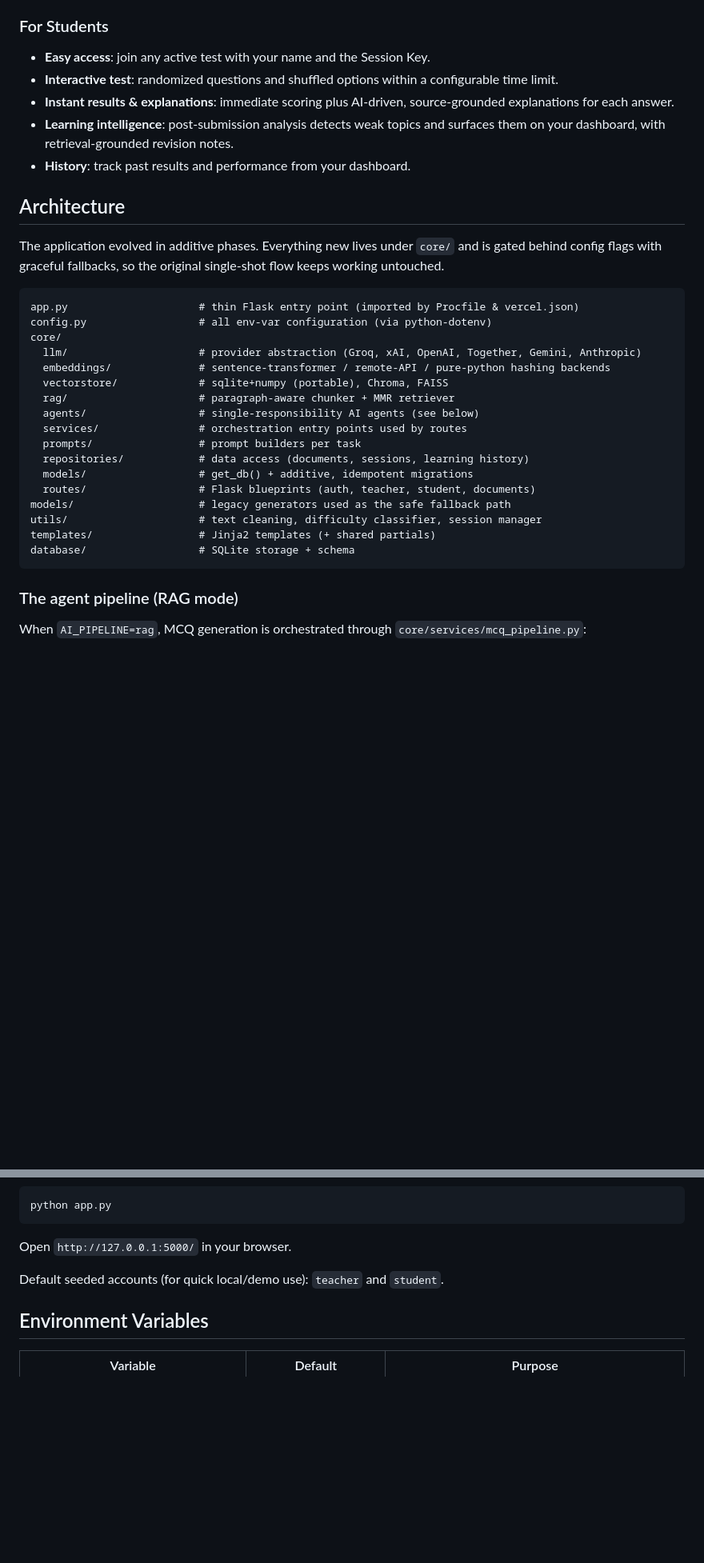
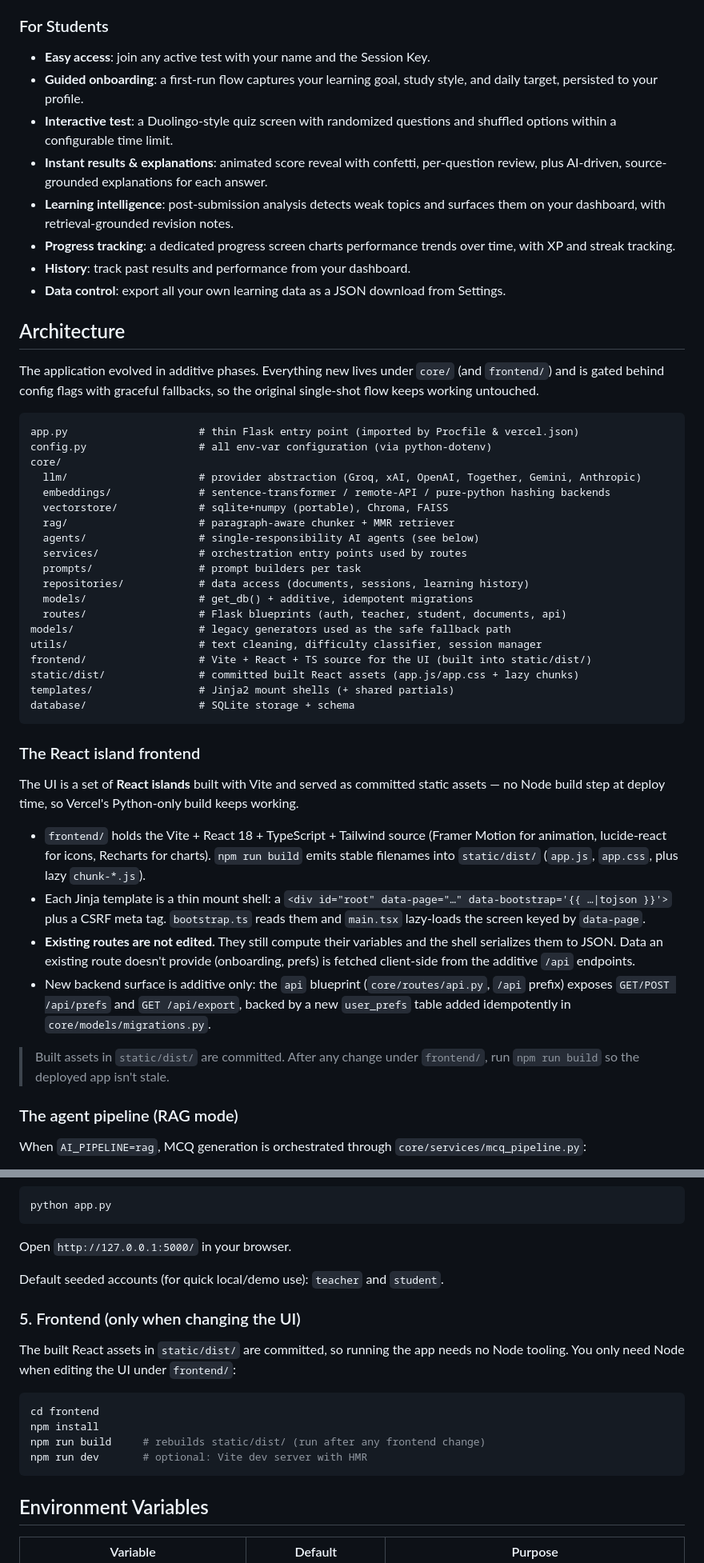
Before and after one commit to dinu-vishruth/mcq, a Markdown page: README.md, 2 parts joined by grey strips. Shown at 80% size. GitHub-like rendering; blank space fills up the shorter version.

Commit message:
Document React island frontend and /api endpoints in README

````diff
--- a/README.md
+++ b/README.md
@@ -15,14 +17,17 @@ The system ships with a safe **legacy single-shot** path (the historical behavio
 
 ### For Students
 - **Easy access**: join any active test with your name and the Session Key.
-- **Interactive test**: randomized questions and shuffled options within a configurable time limit.
-- **Instant results & explanations**: immediate scoring plus AI-driven, source-grounded explanations for each answer.
+- **Guided onboarding**: a first-run flow captures your learning goal, study style, and daily target, persisted to your profile.
+- **Interactive test**: a Duolingo-style quiz screen with randomized questions and shuffled options within a configurable time limit.
+- **Instant results & explanations**: animated score reveal with confetti, per-question review, plus AI-driven, source-grounded explanations for each answer.
 - **Learning intelligence**: post-submission analysis detects weak topics and surfaces them on your dashboard, with retrieval-grounded revision notes.
+- **Progress tracking**: a dedicated progress screen charts performance trends over time, with XP and streak tracking.
 - **History**: track past results and performance from your dashboard.
+- **Data control**: export all your own learning data as a JSON download from Settings.
 
 ## Architecture
 
-The application evolved in additive phases. Everything new lives under `core/` and is gated behind config flags with graceful fallbacks, so the original single-shot flow keeps working untouched.
+The application evolved in additive phases. Everything new lives under `core/` (and `frontend/`) and is gated behind config flags with graceful fallbacks, so the original single-shot flow keeps working untouched.
 
 ```
 app.py                     # thin Flask entry point (imported by Procfile & vercel.json)
@@ -37,12 +42,25 @@ core/
   prompts/                 # prompt builders per task
   repositories/            # data access (documents, sessions, learning history)
   models/                  # get_db() + additive, idempotent migrations
-  routes/                  # Flask blueprints (auth, teacher, student, documents)
+  routes/                  # Flask blueprints (auth, teacher, student, documents, api)
 models/                    # legacy generators used as the safe fallback path
 utils/                     # text cleaning, difficulty classifier, session manager
-templates/                 # Jinja2 templates (+ shared partials)
+frontend/                  # Vite + React + TS source for the UI (built into static/dist/)
+static/dist/               # committed built React assets (app.js/app.css + lazy chunks)
+templates/                 # Jinja2 mount shells (+ shared partials)
 database/                  # SQLite storage + schema
 ```
+
+### The React island frontend
+
+The UI is a set of **React islands** built with Vite and served as committed static assets — no Node build step at deploy time, so Vercel's Python-only build keeps working.
+
+- `frontend/` holds the Vite + React 18 + TypeScript + Tailwind source (Framer Motion for animation, lucide-react for icons, Recharts for charts). `npm run build` emits stable filenames into `static/dist/` (`app.js`, `app.css`, plus lazy `chunk-*.js`).
+- Each Jinja template is a thin mount shell: a `<div id="root" data-page="…" data-bootstrap='{{ …|tojson }}'>` plus a CSRF meta tag. `bootstrap.ts` reads them and `main.tsx` lazy-loads the screen keyed by `data-page`.
+- **Existing routes are not edited.** They still compute their variables and the shell serializes them to JSON. Data an existing route doesn't provide (onboarding, prefs) is fetched client-side from the additive `/api` endpoints.
+- New backend surface is additive only: the `api` blueprint (`core/routes/api.py`, `/api` prefix) exposes `GET/POST /api/prefs` and `GET /api/export`, backed by a new `user_prefs` table added idempotently in `core/models/migrations.py`.
+
+> Built assets in `static/dist/` are committed. After any change under `frontend/`, run `npm run build` so the deployed app isn't stale.
 
 ### The agent pipeline (RAG mode)
 
@@ -135,6 +153,16 @@ Open `http://127.0.0.1:5000/` in your browser.
 
 Default seeded accounts (for quick local/demo use): `teacher` and `student`.
 
+### 5. Frontend (only when changing the UI)
+The built React assets in `static/dist/` are committed, so running the app needs no Node tooling. You only need Node when editing the UI under `frontend/`:
+
+```bash
+cd frontend
+npm install
+npm run build     # rebuilds static/dist/ (run after any frontend change)
+npm run dev       # optional: Vite dev server with HMR
+```
+
 ## Environment Variables
 
 | Variable | Default | Purpose |
````
Also changed, not shown: other parts of README.md (+3 -1 lines).
